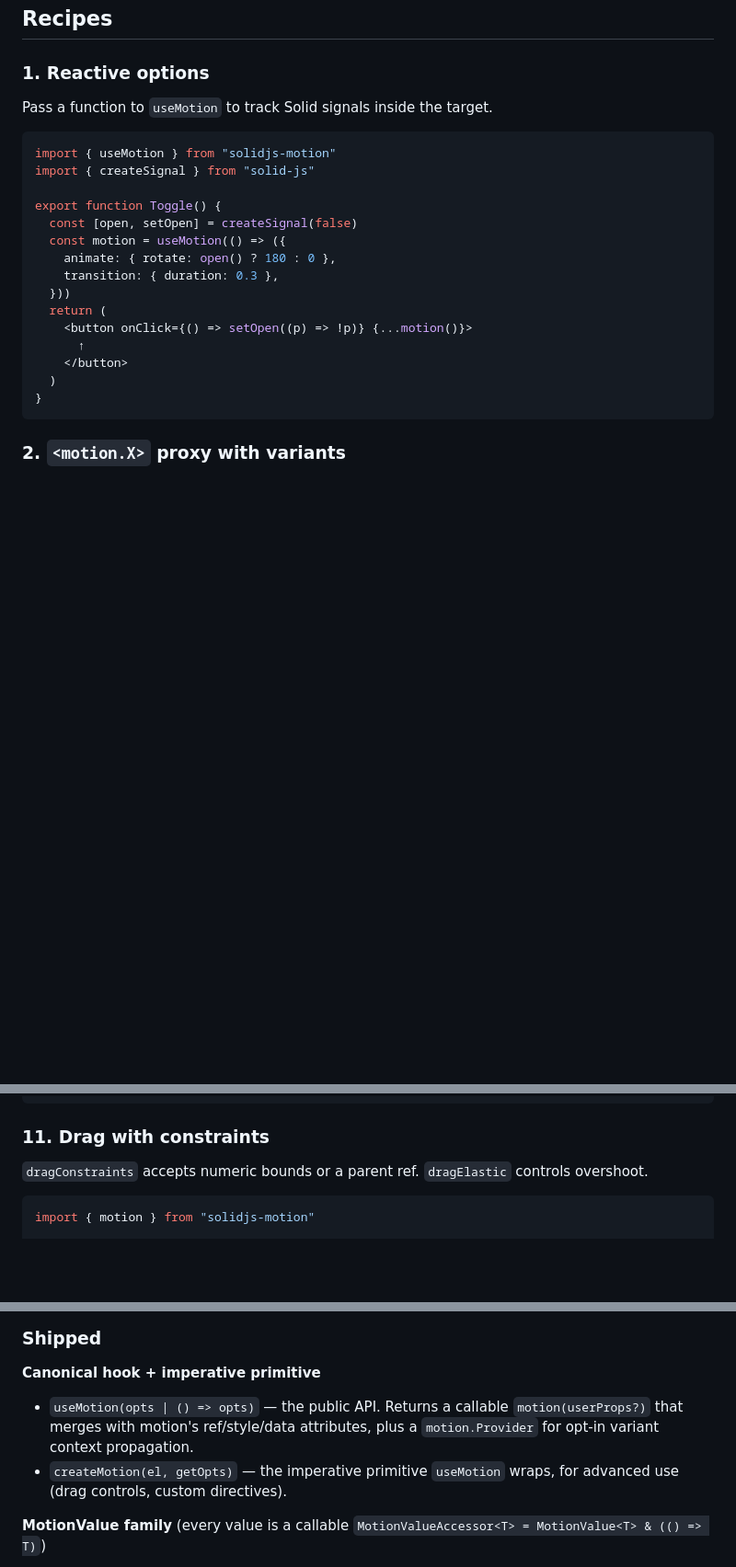
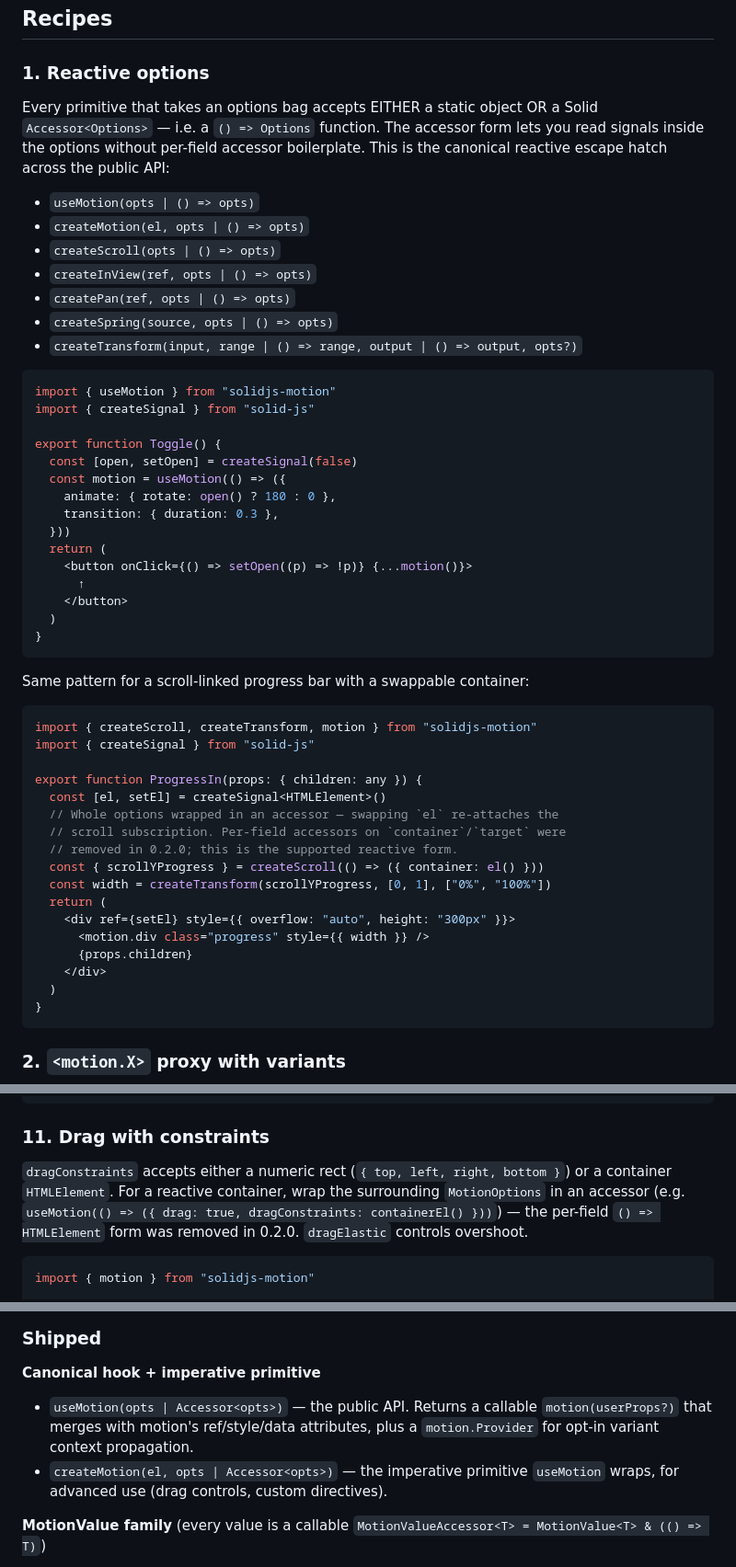
Before and after one commit to solidjs-motion/motion, a Markdown page: packages/motion/README.md, 3 parts joined by grey strips. Shown at 92% size. Drawn GitHub-style; blank space fills up the shorter version.

Commit message:
docs(motion): document Accessor<Options> | Options as the canonical reactive pattern
Updates the README to reflect the 0.2.0 API audit:

- Recipe #1 ("Reactive options") now enumerates every primitive that
  accepts the Accessor<Options> | Options shape (useMotion, createMotion,
  createScroll, createInView, createPan, createSpring, createTransform)
  and adds a createScroll mini-example showing the migration recipe for
  the removed per-field accessors.
- Recipe #11 ("Drag with constraints") clarifies that dragConstraints
  accepts a numeric rect or HTMLElement only — the () => HTMLElement arm
  was removed in 0.2.0; reactive containers wrap MotionOptions instead.
- Roadmap signatures updated: useMotion / createMotion show
  `opts | Accessor<opts>` instead of the old `() => opts` longhand;
  drag entry clarifies dragConstraints' accepted shapes.

No call-site examples in either README or examples/basic used the
removed per-field accessor patterns (`container: () =>`, `root: () =>`,
`dragConstraints: () =>`), so no demo source changes were required —
verified via grep and `bun --filter basic typecheck`.

Plan: docs/plans/0.2.0-api-audit.md §6

````diff
--- a/packages/motion/README.md
+++ b/packages/motion/README.md
@@ -50,7 +50,18 @@ serialized into SSR HTML so the first paint is flicker-free.
 
 ### 1. Reactive options
 
-Pass a function to `useMotion` to track Solid signals inside the target.
+Every primitive that takes an options bag accepts EITHER a static object OR a Solid
+`Accessor<Options>` — i.e. a `() => Options` function. The accessor form lets you
+read signals inside the options without per-field accessor boilerplate. This is
+the canonical reactive escape hatch across the public API:
+
+- `useMotion(opts | () => opts)`
+- `createMotion(el, opts | () => opts)`
+- `createScroll(opts | () => opts)`
+- `createInView(ref, opts | () => opts)`
+- `createPan(ref, opts | () => opts)`
+- `createSpring(source, opts | () => opts)`
+- `createTransform(input, range | () => range, output | () => output, opts?)`
 
 ```tsx
 import { useMotion } from "solidjs-motion"
@@ -66,6 +77,28 @@ export function Toggle() {
     <button onClick={() => setOpen((p) => !p)} {...motion()}>
       ↑
     </button>
+  )
+}
+```
+
+Same pattern for a scroll-linked progress bar with a swappable container:
+
+```tsx
+import { createScroll, createTransform, motion } from "solidjs-motion"
+import { createSignal } from "solid-js"
+
+export function ProgressIn(props: { children: any }) {
+  const [el, setEl] = createSignal<HTMLElement>()
+  // Whole options wrapped in an accessor — swapping `el` re-attaches the
+  // scroll subscription. Per-field accessors on `container`/`target` were
+  // removed in 0.2.0; this is the supported reactive form.
+  const { scrollYProgress } = createScroll(() => ({ container: el() }))
+  const width = createTransform(scrollYProgress, [0, 1], ["0%", "100%"])
+  return (
+    <div ref={setEl} style={{ overflow: "auto", height: "300px" }}>
+      <motion.div class="progress" style={{ width }} />
+      {props.children}
+    </div>
   )
 }
 ```
@@ -296,7 +329,11 @@ export function Notifications(props: { items: () => string[] }) {
 
 ### 11. Drag with constraints
 
-`dragConstraints` accepts numeric bounds or a parent ref. `dragElastic` controls overshoot.
+`dragConstraints` accepts either a numeric rect (`{ top, left, right, bottom }`) or a
+container `HTMLElement`. For a reactive container, wrap the surrounding `MotionOptions`
+in an accessor (e.g. `useMotion(() => ({ drag: true, dragConstraints: containerEl() }))`)
+— the per-field `() => HTMLElement` form was removed in 0.2.0. `dragElastic` controls
+overshoot.
 
 ```tsx
 import { motion } from "solidjs-motion"
@@ -343,8 +380,8 @@ export function App() {
 
 **Canonical hook + imperative primitive**
 
-- `useMotion(opts | () => opts)` — the public API. Returns a callable `motion(userProps?)` that merges with motion's ref/style/data attributes, plus a `motion.Provider` for opt-in variant context propagation.
-- `createMotion(el, getOpts)` — the imperative primitive `useMotion` wraps, for advanced use (drag controls, custom directives).
+- `useMotion(opts | Accessor<opts>)` — the public API. Returns a callable `motion(userProps?)` that merges with motion's ref/style/data attributes, plus a `motion.Provider` for opt-in variant context propagation.
+- `createMotion(el, opts | Accessor<opts>)` — the imperative primitive `useMotion` wraps, for advanced use (drag controls, custom directives).
 
 **MotionValue family** (every value is a callable `MotionValueAccessor<T> = MotionValue<T> & (() => T)`)
 
````
Also changed, not shown: other parts of packages/motion/README.md (+1 -1 lines).
